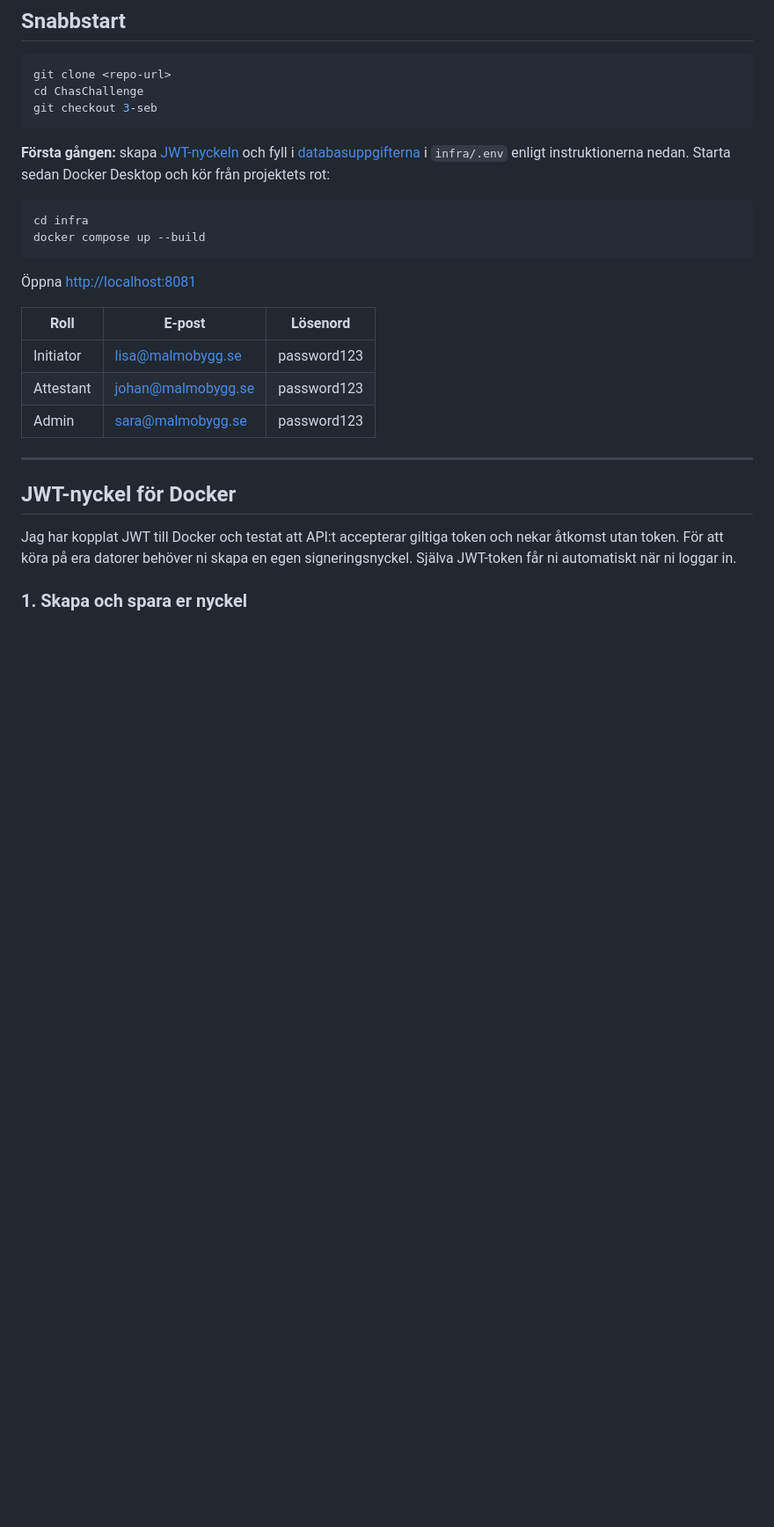
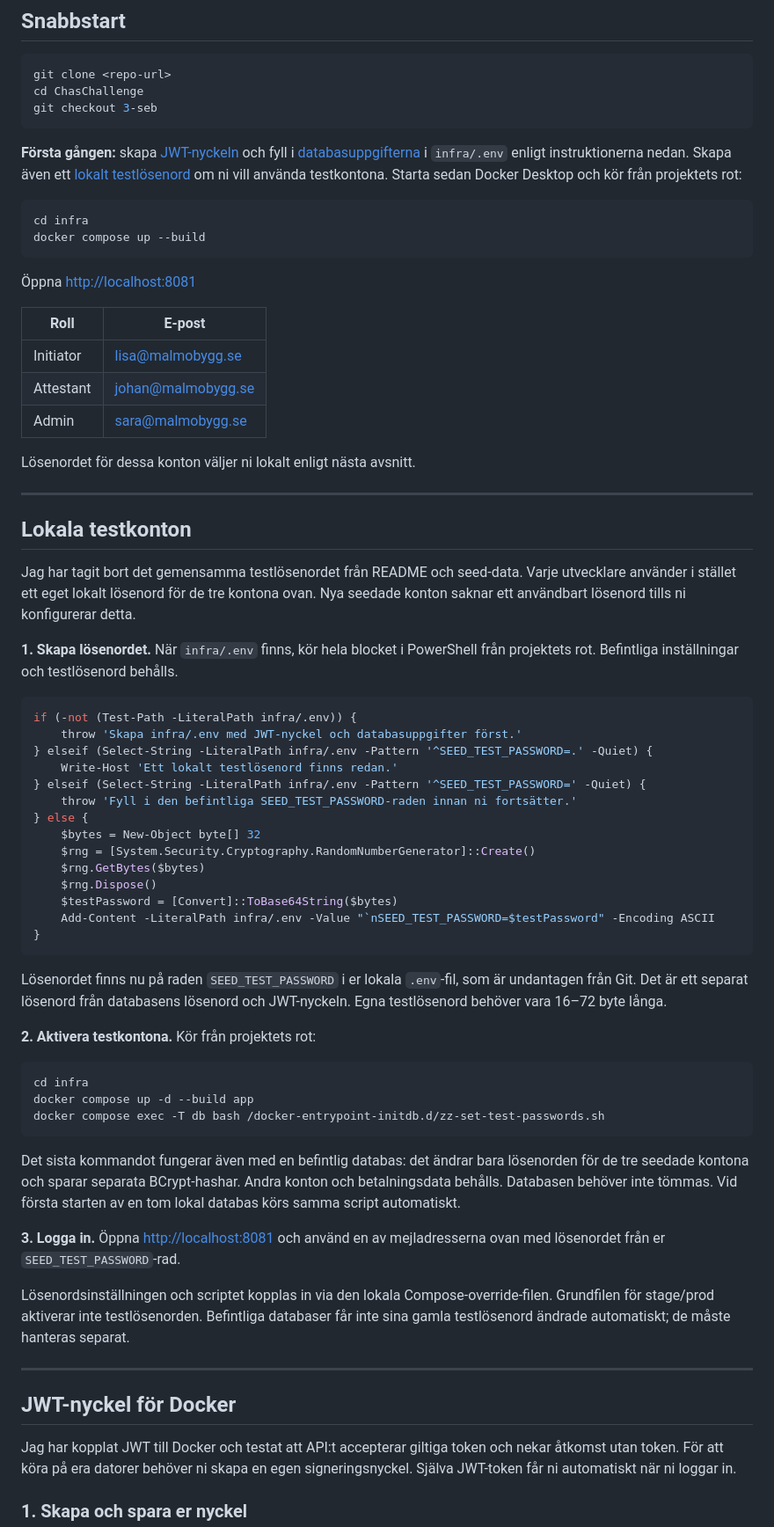
Before and after one commit to chas-challenge-2026/seb-net-team1, a Markdown page: README.md, the part around the change. Shown at 88% size. GitHub-like rendering; blank space fills up the shorter version.

Commit message:
Document local test account password setup
Replace the shared password table with instructions for generating a local password, configuring existing databases, and signing in.

````diff
--- a/README.md
+++ b/README.md
@@ -16,6 +16,7 @@ git checkout 3-seb
 
 **Första gången:** skapa [JWT-nyckeln](#jwt-nyckel-för-docker) och fyll i
 [databasuppgifterna](#databasuppgifter) i `infra/.env` enligt instruktionerna nedan.
+Skapa även ett [lokalt testlösenord](#lokala-testkonton) om ni vill använda testkontona.
 Starta sedan Docker Desktop och kör från projektets rot:
 
 ```bash
@@ -25,11 +26,65 @@ docker compose up --build
 
 Öppna [http://localhost:8081](http://localhost:8081)
 
-| Roll | E-post | Lösenord |
-|------|--------|---------|
-| Initiator | lisa@malmobygg.se | password123 |
-| Attestant | johan@malmobygg.se | password123 |
-| Admin | sara@malmobygg.se | password123 |
+| Roll | E-post |
+|------|--------|
+| Initiator | lisa@malmobygg.se |
+| Attestant | johan@malmobygg.se |
+| Admin | sara@malmobygg.se |
+
+Lösenordet för dessa konton väljer ni lokalt enligt nästa avsnitt.
+
+---
+
+## Lokala testkonton
+
+Jag har tagit bort det gemensamma testlösenordet från README och seed-data.
+Varje utvecklare använder i stället ett eget lokalt lösenord för de tre kontona ovan.
+Nya seedade konton saknar ett användbart lösenord tills ni konfigurerar detta.
+
+**1. Skapa lösenordet.** När `infra/.env` finns, kör hela blocket i PowerShell
+från projektets rot. Befintliga inställningar och testlösenord behålls.
+
+```powershell
+if (-not (Test-Path -LiteralPath infra/.env)) {
+    throw 'Skapa infra/.env med JWT-nyckel och databasuppgifter först.'
+} elseif (Select-String -LiteralPath infra/.env -Pattern '^SEED_TEST_PASSWORD=.' -Quiet) {
+    Write-Host 'Ett lokalt testlösenord finns redan.'
+} elseif (Select-String -LiteralPath infra/.env -Pattern '^SEED_TEST_PASSWORD=' -Quiet) {
+    throw 'Fyll i den befintliga SEED_TEST_PASSWORD-raden innan ni fortsätter.'
+} else {
+    $bytes = New-Object byte[] 32
+    $rng = [System.Security.Cryptography.RandomNumberGenerator]::Create()
+    $rng.GetBytes($bytes)
+    $rng.Dispose()
+    $testPassword = [Convert]::ToBase64String($bytes)
+    Add-Content -LiteralPath infra/.env -Value "`nSEED_TEST_PASSWORD=$testPassword" -Encoding ASCII
+}
+```
+
+Lösenordet finns nu på raden `SEED_TEST_PASSWORD` i er lokala `.env`-fil,
+som är undantagen från Git. Det är ett separat lösenord från databasens lösenord
+och JWT-nyckeln. Egna testlösenord behöver vara 16–72 byte långa.
+
+**2. Aktivera testkontona.** Kör från projektets rot:
+
+```powershell
+cd infra
+docker compose up -d --build app
+docker compose exec -T db bash /docker-entrypoint-initdb.d/zz-set-test-passwords.sh
+```
+
+Det sista kommandot fungerar även med en befintlig databas: det ändrar bara
+lösenorden för de tre seedade kontona och sparar separata BCrypt-hashar.
+Andra konton och betalningsdata behålls. Databasen behöver inte tömmas.
+Vid första starten av en tom lokal databas körs samma script automatiskt.
+
+**3. Logga in.** Öppna [http://localhost:8081](http://localhost:8081) och använd
+en av mejladresserna ovan med lösenordet från er `SEED_TEST_PASSWORD`-rad.
+
+Lösenordsinställningen och scriptet kopplas in via den lokala Compose-override-filen.
+Grundfilen för stage/prod aktiverar inte testlösenorden. Befintliga databaser får
+inte sina gamla testlösenord ändrade automatiskt; de måste hanteras separat.
 
 ---
 
````
